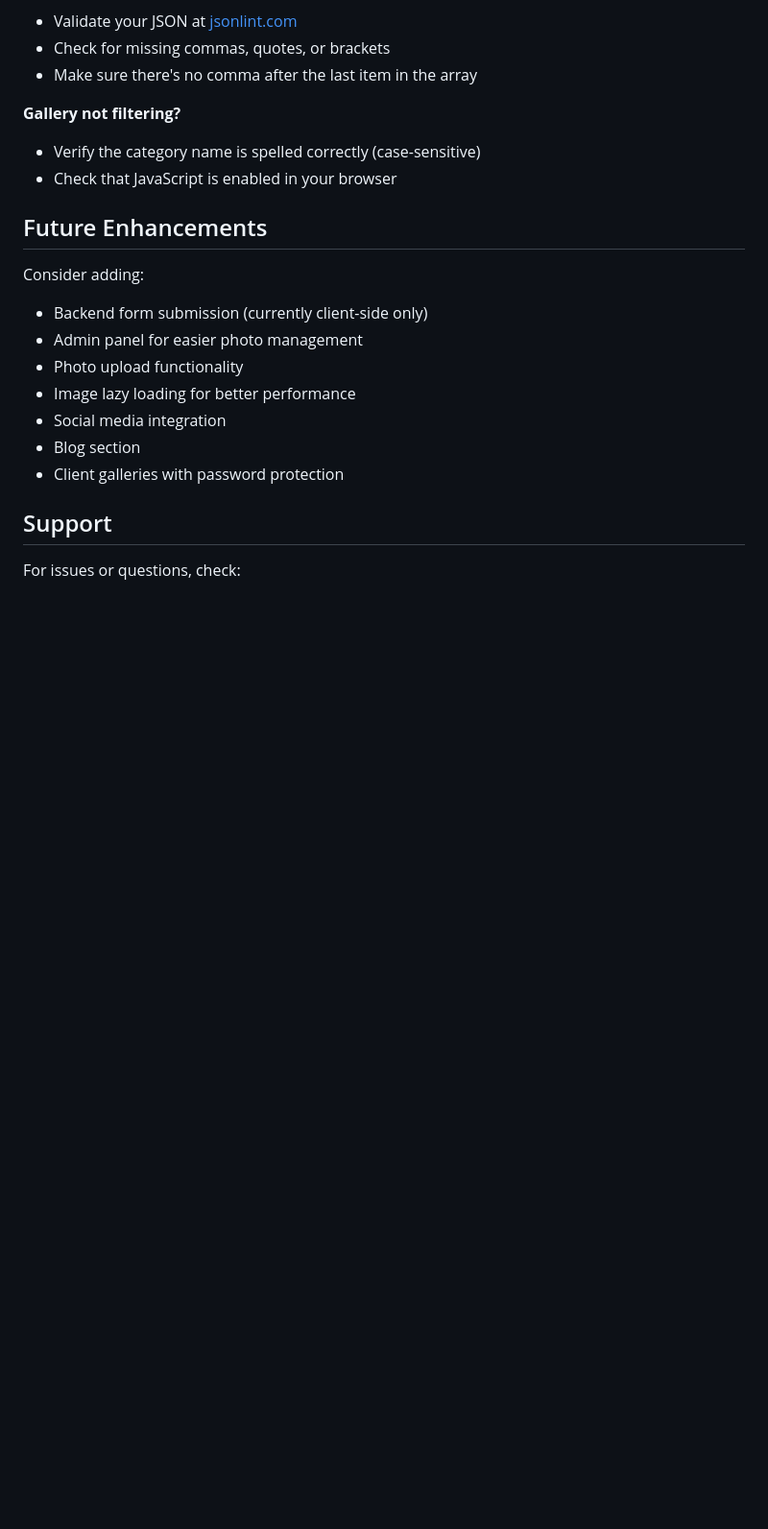
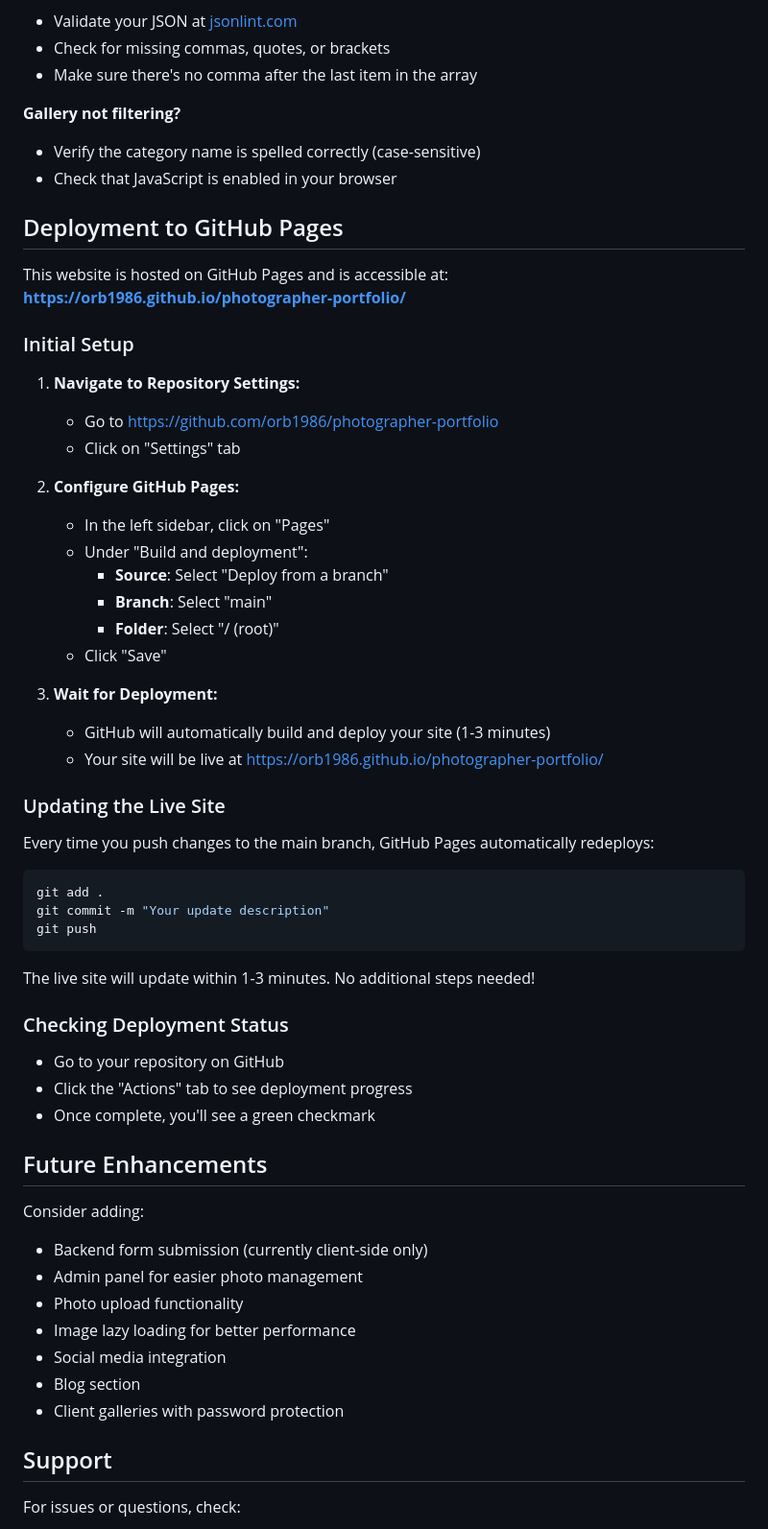
Before and after one commit to orb1986/photographer-portfolio, a Markdown page: README.md, the part around the change. Shown at 96% size. Rendered like a GitHub page; blank space fills up the shorter version.

````diff
--- a/README.md
+++ b/README.md
@@ -295,6 +295,47 @@ photographer-portfolio/
 - Verify the category name is spelled correctly (case-sensitive)
 - Check that JavaScript is enabled in your browser
 
+## Deployment to GitHub Pages
+
+This website is hosted on GitHub Pages and is accessible at:
+**https://orb1986.github.io/photographer-portfolio/**
+
+### Initial Setup
+
+1. **Navigate to Repository Settings:**
+   - Go to https://github.com/orb1986/photographer-portfolio
+   - Click on "Settings" tab
+
+2. **Configure GitHub Pages:**
+   - In the left sidebar, click on "Pages"
+   - Under "Build and deployment":
+     - **Source**: Select "Deploy from a branch"
+     - **Branch**: Select "main"
+     - **Folder**: Select "/ (root)"
+   - Click "Save"
+
+3. **Wait for Deployment:**
+   - GitHub will automatically build and deploy your site (1-3 minutes)
+   - Your site will be live at https://orb1986.github.io/photographer-portfolio/
+
+### Updating the Live Site
+
+Every time you push changes to the main branch, GitHub Pages automatically redeploys:
+
+```bash
+git add .
+git commit -m "Your update description"
+git push
+```
+
+The live site will update within 1-3 minutes. No additional steps needed!
+
+### Checking Deployment Status
+
+- Go to your repository on GitHub
+- Click the "Actions" tab to see deployment progress
+- Once complete, you'll see a green checkmark
+
 ## Future Enhancements
 
 Consider adding:
````
